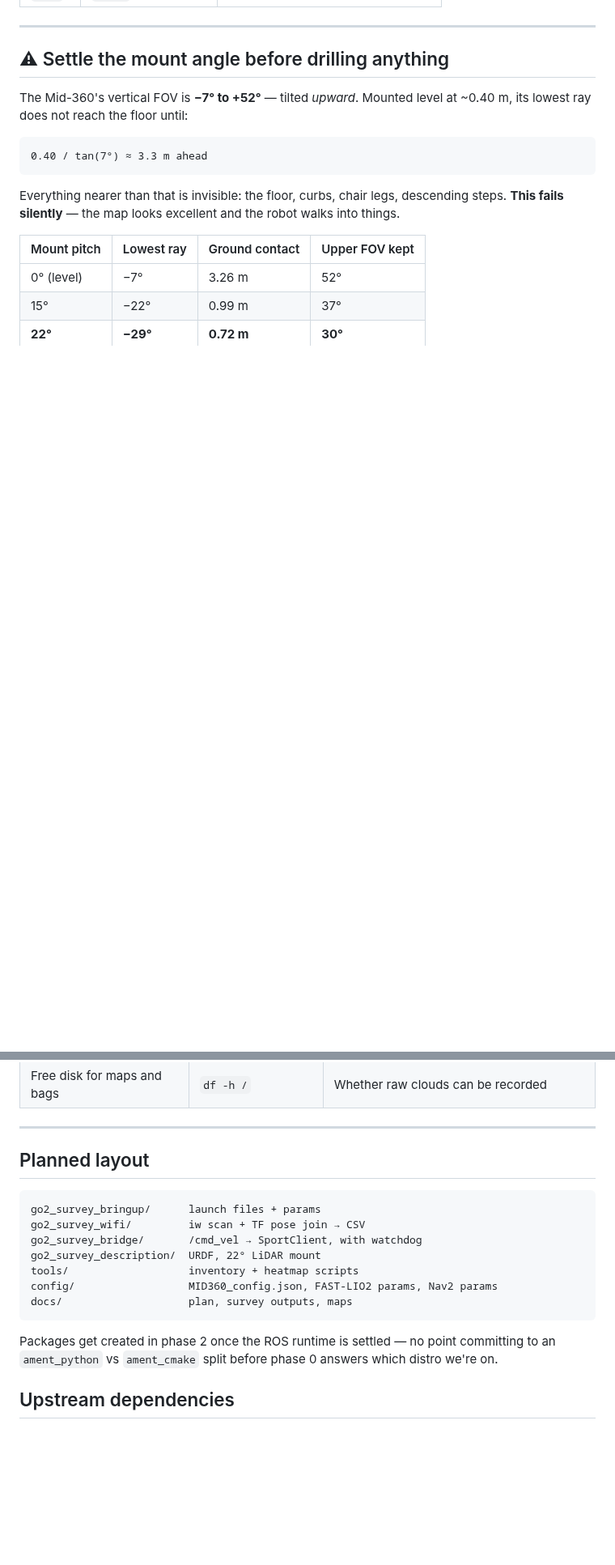
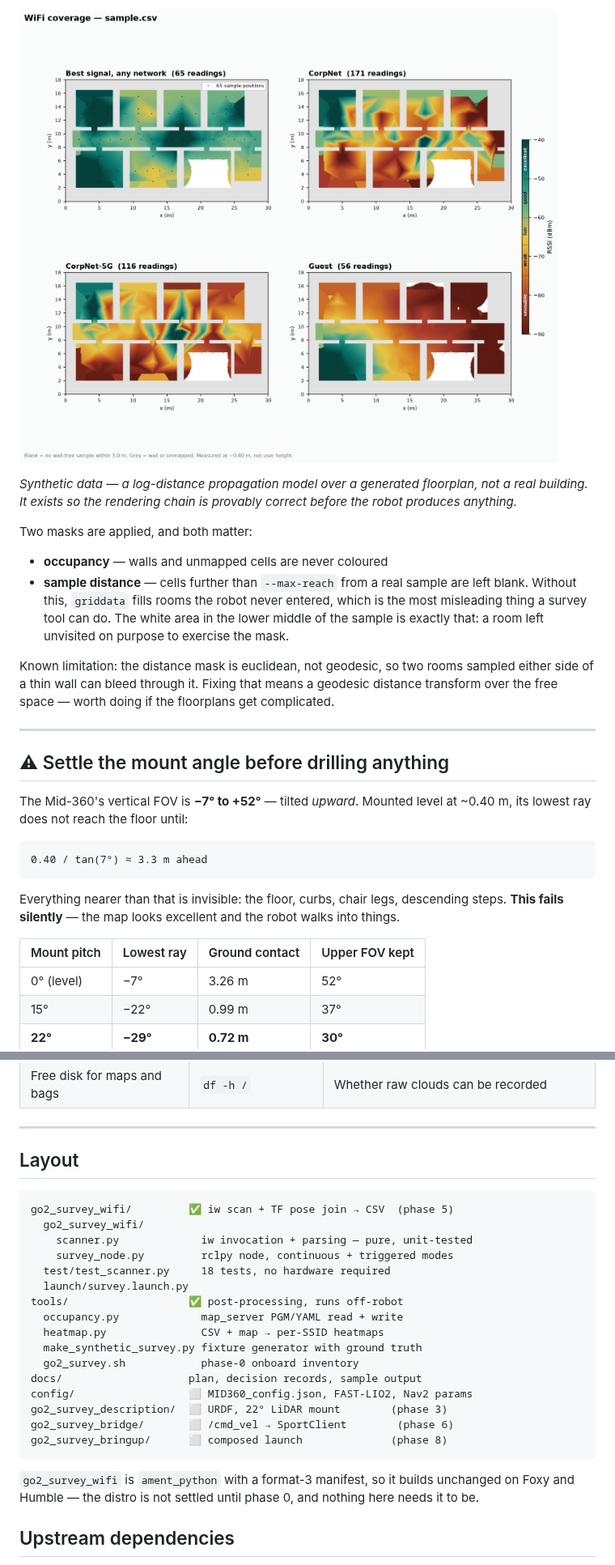
Before and after one commit to daTechGuy/go2-rf-survey, a Markdown page: README.md, 2 parts joined by grey strips. Shown at 81% size. GitHub-like rendering; pictures changed too: docs/sample-heatmap.png (added); blank space fills up the shorter version.

````diff
--- a/README.md
+++ b/README.md
@@ -49,3 +107,22 @@ One row per access point per sample position:
+![sample heatmap](docs/sample-heatmap.png)
+
+*Synthetic data — a log-distance propagation model over a generated floorplan,
+not a real building. It exists so the rendering chain is provably correct before
+the robot produces anything.*
+
+Two masks are applied, and both matter:
+
+- **occupancy** — walls and unmapped cells are never coloured
+- **sample distance** — cells further than `--max-reach` from a real sample are
+  left blank. Without this, `griddata` fills rooms the robot never entered,
+  which is the most misleading thing a survey tool can do. The white area in
+  the lower middle of the sample is exactly that: a room left unvisited on
+  purpose to exercise the mask.
+
+Known limitation: the distance mask is euclidean, not geodesic, so two rooms
+sampled either side of a thin wall can bleed through it. Fixing that means a
+geodesic distance transform over the free space — worth doing if the floorplans
+get complicated.
 
 ---
 
@@ -169,21 +246,30 @@ It is read-only and changes nothing.
 
 ---
 
-## Planned layout
+## Layout
 
 ```
-go2_survey_bringup/      launch files + params
-go2_survey_wifi/         iw scan + TF pose join → CSV
-go2_survey_bridge/       /cmd_vel → SportClient, with watchdog
-go2_survey_description/  URDF, 22° LiDAR mount
-tools/                   inventory + heatmap scripts
-config/                  MID360_config.json, FAST-LIO2 params, Nav2 params
-docs/                    plan, survey outputs, maps
+go2_survey_wifi/         ✅ iw scan + TF pose join → CSV  (phase 5)
+  go2_survey_wifi/
+    scanner.py             iw invocation + parsing — pure, unit-tested
+    survey_node.py         rclpy node, continuous + triggered modes
+  test/test_scanner.py     18 tests, no hardware required
+  launch/survey.launch.py
+tools/                   ✅ post-processing, runs off-robot
+  occupancy.py             map_server PGM/YAML read + write
+  heatmap.py               CSV + map → per-SSID heatmaps
+  make_synthetic_survey.py fixture generator with ground truth
+  go2_survey.sh            phase-0 onboard inventory
+docs/                    plan, decision records, sample output
+config/                  ⬜ MID360_config.json, FAST-LIO2, Nav2 params
+go2_survey_description/  ⬜ URDF, 22° LiDAR mount        (phase 3)
+go2_survey_bridge/       ⬜ /cmd_vel → SportClient        (phase 6)
+go2_survey_bringup/      ⬜ composed launch              (phase 8)
 ```
 
-Packages get created in phase 2 once the ROS runtime is settled — no point
-committing to an `ament_python` vs `ament_cmake` split before phase 0 answers
-which distro we're on.
+`go2_survey_wifi` is `ament_python` with a format-3 manifest, so it builds
+unchanged on Foxy and Humble — the distro is not settled until phase 0, and
+nothing here needs it to be.
 
 ## Upstream dependencies
 
````
Also changed, not shown: other parts of README.md (+63 -5 lines), 17 other files.
